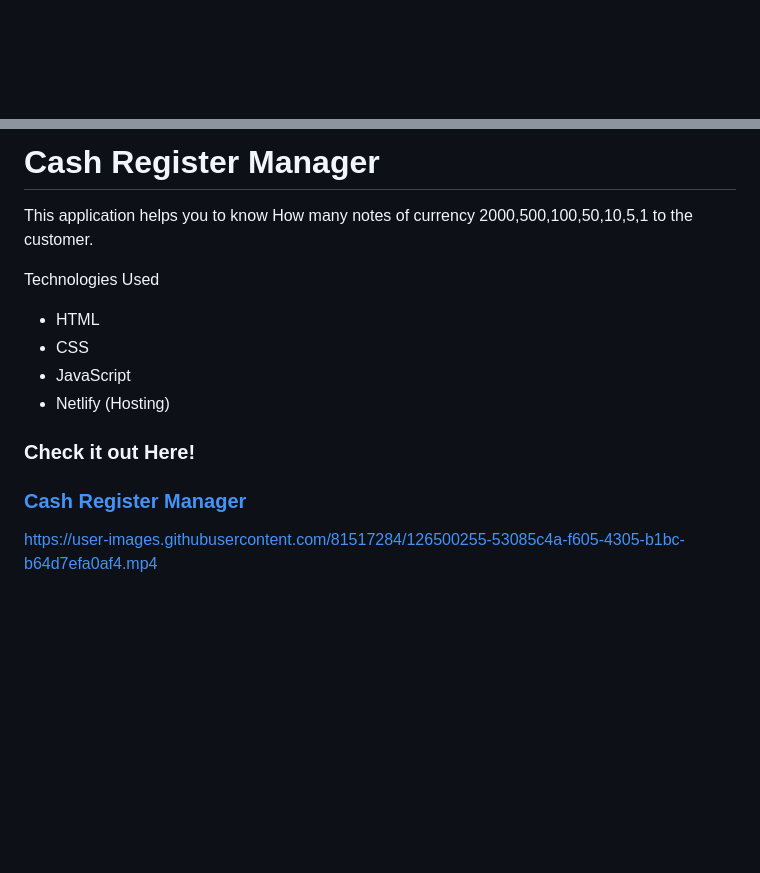
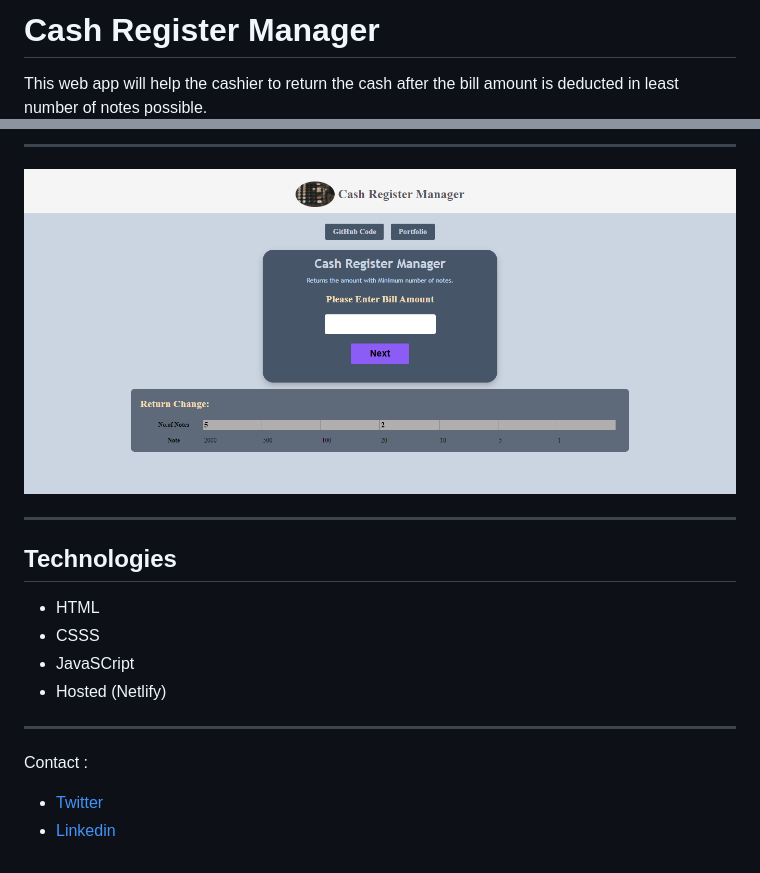
Before and after one commit to VanshSh/CashRegisterManager, a Markdown page: README.md, 2 parts joined by grey strips. GitHub-like rendering; pictures changed too: images/demo.png (added); blank space fills up the shorter version.

Commit message:
Refact: Refactor the old code Description: Also added the demo image.

```diff
--- a/README.md
+++ b/README.md
@@ -1,2 +1,5 @@
+# Cash Register Manager
 
+This web app will help the cashier to return the cash after the bill amount is deducted in least number of notes
+possible.
 
@@ -3,14 +7,20 @@
 
-# Cash Register Manager
-This application helps you to know How many notes of currency 2000,500,100,50,10,5,1 to the customer.
+---
 
-Technologies Used
- - HTML
- - CSS
- - JavaScript
- - Netlify (Hosting)
+![Demo](./images/demo.png)
 
-### Check it out Here!
-### [Cash Register Manager](https://cashregistermanagerbyvansh.netlify.app/)
+---
 
-https://user-images.githubusercontent.com/81517284/126500255-53085c4a-f605-4305-b1bc-b64d7efa0af4.mp4
+## Technologies
+
+- HTML
+- CSSS
+- JavaSCript
+- Hosted (Netlify)
+
+---
+
+Contact :
+
+- [Twitter](https://twitter.com/Vanshsh2701)
+- [Linkedin](https://www.linkedin.com/in/vanshsharma27/)
```
Also changed, not shown: other parts of README.md (+1 -0 lines), images/cashRegister.jpg (added), 4 other files.
